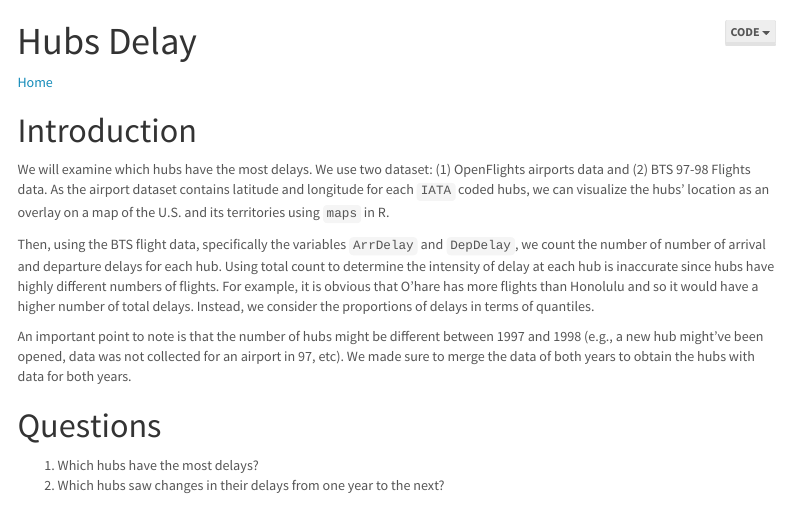
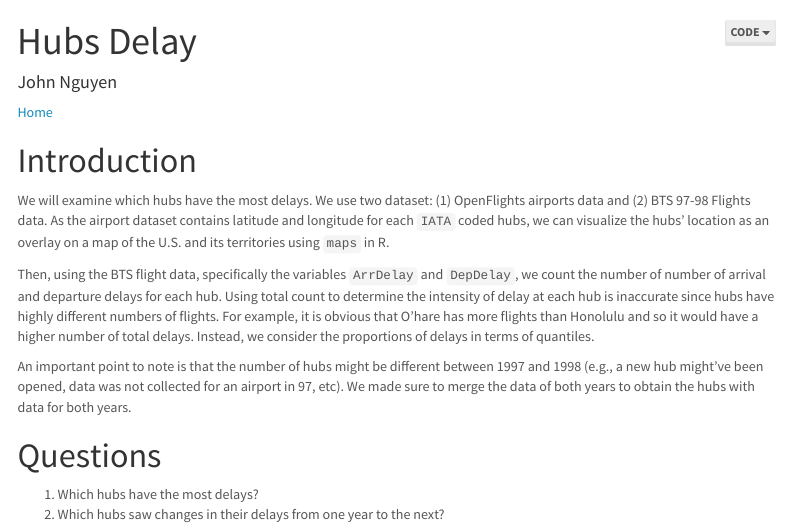
Before and after one commit to data-slinky/STAT480, an R Markdown document (analysis_code/hubs_delay.Rmd): the page in a window 1100 px wide, from its top. Rendered offline with R 4.5, knitr and Pandoc, with nearby package versions; the code chunks are not run, so their results and figures are left out; menus at the side of the page are left out.

Commit message:
Added files via upload

```diff
--- a/analysis_code/hubs_delay.Rmd
+++ b/analysis_code/hubs_delay.Rmd
@@ -1,5 +1,6 @@
 ---
 title: "Hubs Delay"
+author: "John Nguyen"
 output:
   html_document:
     theme: lumen
```
